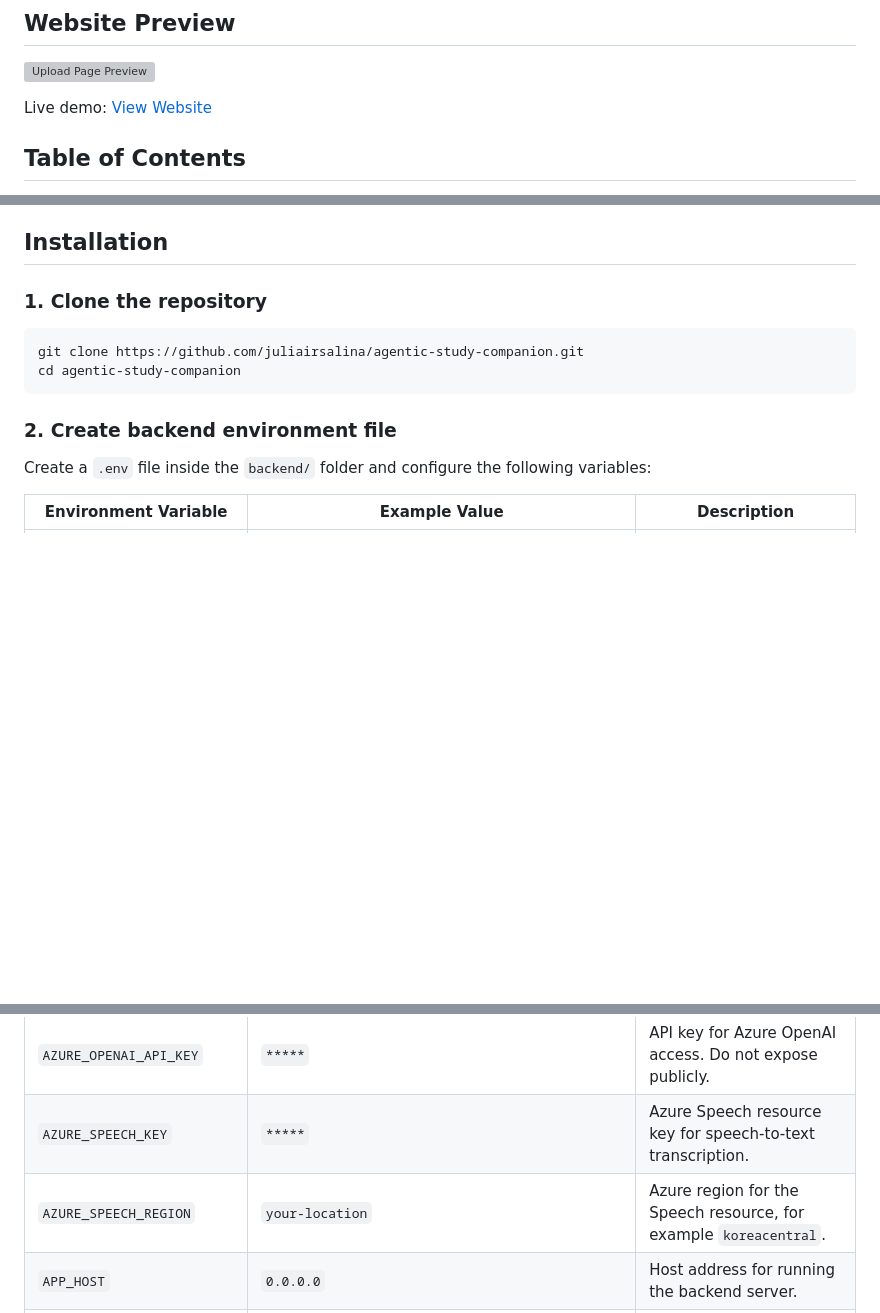
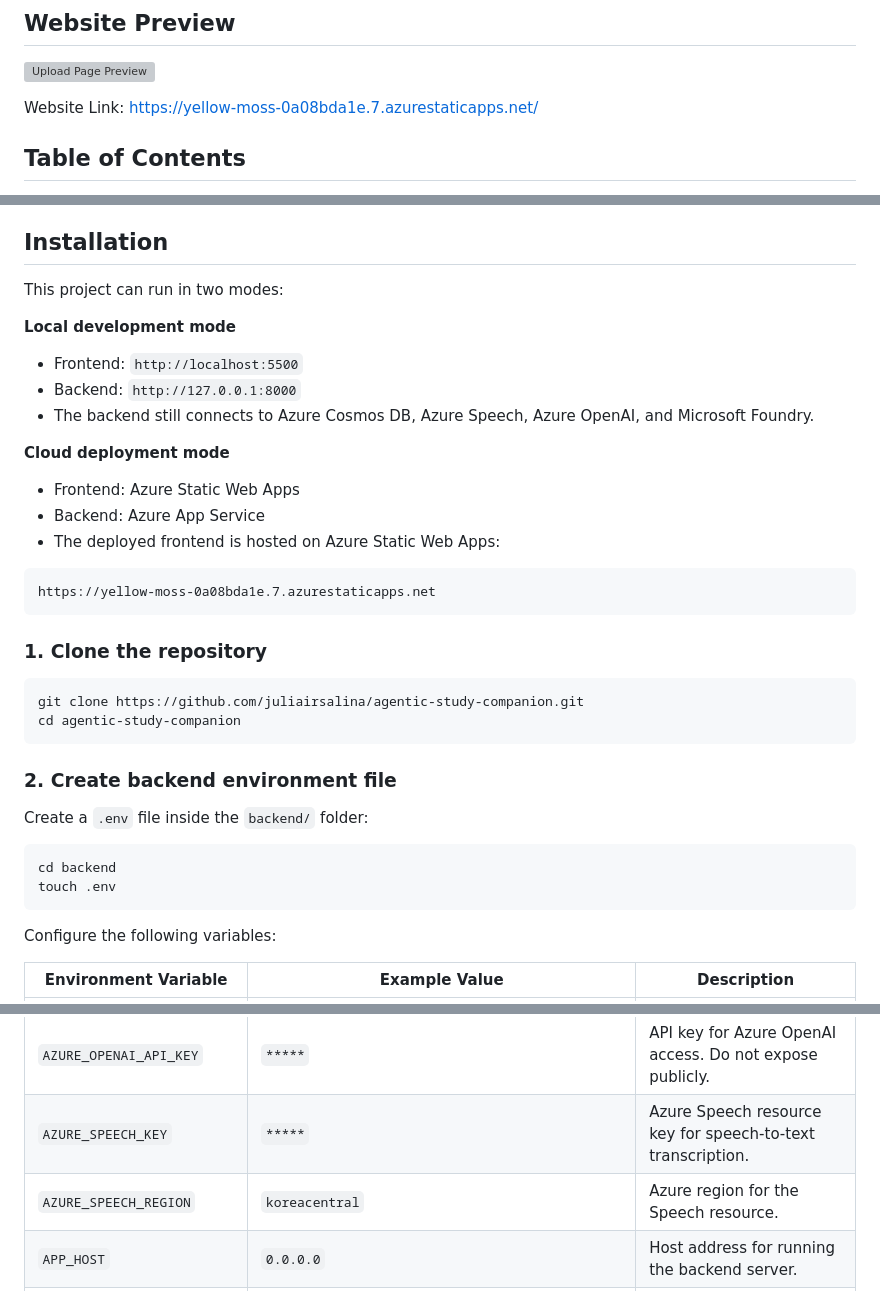
Before and after one commit to juliairsalina/agentic-study-companion, a Markdown page: README.md, 3 parts joined by grey strips. Drawn GitHub-style; blank space fills up the shorter version; grey boxes are pictures that could not be loaded.

````diff
--- a/README.md
+++ b/README.md
@@ -8,7 +8,7 @@ Yapping Study Buddy is an online flashcard tool, but instead of only reading and
 
 ![Upload Page Preview](screenshot/upload_page.png)
 
-Live demo: [View Website](https://yellow-moss-0a08bda1e.7.azurestaticapps.net/)
+Website Link: [https://yellow-moss-0a08bda1e.7.azurestaticapps.net/](https://yellow-moss-0a08bda1e.7.azurestaticapps.net/)
 
 ## Table of Contents
 
@@ -317,6 +317,22 @@ Before running the project, make sure you have:
 
 ## Installation
 
+This project can run in two modes:
+
+**Local development mode**
+- Frontend: `http://localhost:5500`
+- Backend: `http://127.0.0.1:8000`
+- The backend still connects to Azure Cosmos DB, Azure Speech, Azure OpenAI, and Microsoft Foundry.
+
+**Cloud deployment mode**
+- Frontend: Azure Static Web Apps
+- Backend: Azure App Service
+- The deployed frontend is hosted on Azure Static Web Apps:
+
+```text
+https://yellow-moss-0a08bda1e.7.azurestaticapps.net
+```
+
 ### 1. Clone the repository
 
 ```bash
@@ -326,7 +342,14 @@ cd agentic-study-companion
 
 ### 2. Create backend environment file
 
-Create a `.env` file inside the `backend/` folder and configure the following variables:
+Create a `.env` file inside the `backend/` folder:
+
+```bash
+cd backend
+touch .env
+```
+
+Configure the following variables:
 
 | Environment Variable | Example Value | Description |
 |---|---|---|
@@ -334,7 +357,7 @@ Create a `.env` file inside the `backend/` folder and configure the following va
 | `FOUNDRY_MODEL` | `gpt-4.1-mini` | Model deployment used by ContentAgent, CoachAgent, and WorkflowAgent. |
 | `AZURE_OPENAI_API_KEY` | `*****` | API key for Azure OpenAI access. Do not expose publicly. |
 | `AZURE_SPEECH_KEY` | `*****` | Azure Speech resource key for speech-to-text transcription. |
-| `AZURE_SPEECH_REGION` | `your-location` | Azure region for the Speech resource, for example `koreacentral`. |
+| `AZURE_SPEECH_REGION` | `koreacentral` | Azure region for the Speech resource. |
 | `APP_HOST` | `0.0.0.0` | Host address for running the backend server. |
 | `APP_PORT` | `8000` | Port number for the FastAPI backend. |
 | `COSMOS_DB_ENDPOINT` | `https://database-endpoint.documents.azure.com` | Azure Cosmos DB endpoint for storing study sessions. |
````
Also changed, not shown: other parts of README.md (+71 -3 lines).
